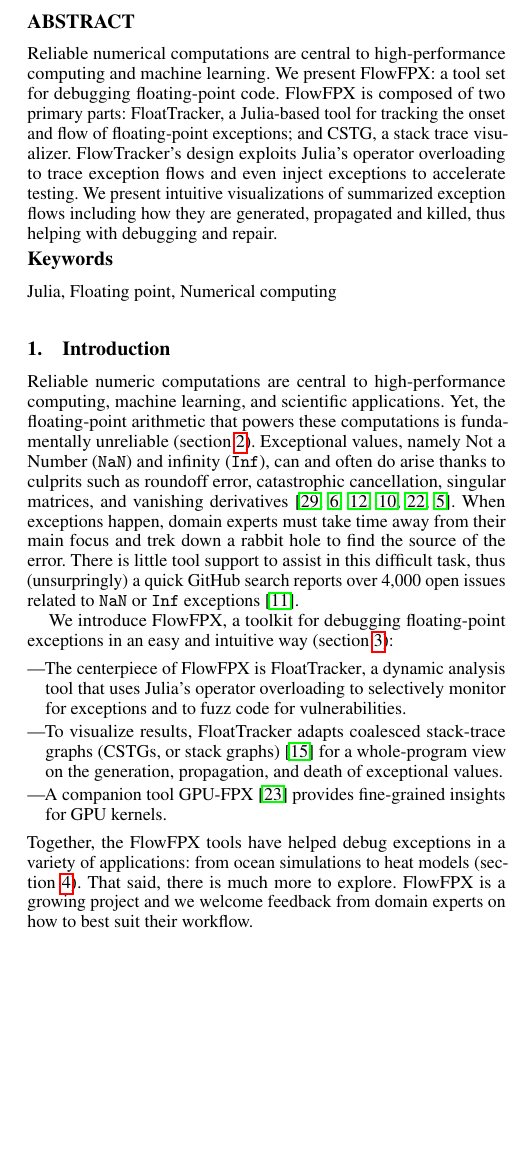
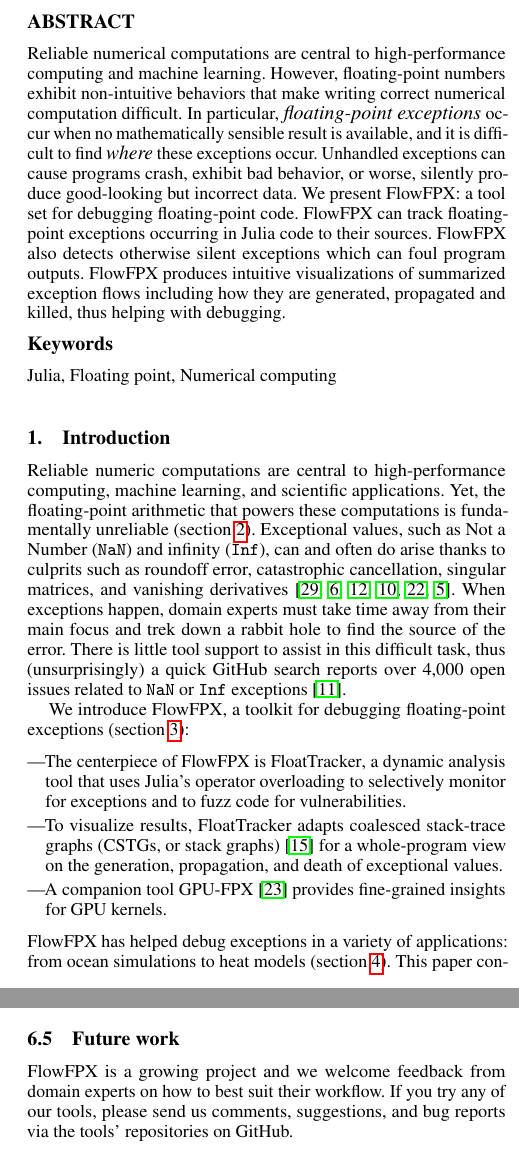
Before and after one commit to utahplt/juliacon2023-paper, a LaTeX document (paper.tex): part of one column of page 1 of 9 before the commit and two parts of the columns of pages 1 and 8 of 9 after it, the two joined at a grey line, cut so that both start at the same text, the shorter picture padded with empty space. Compiled offline with pdfLaTeX.

Commit message:
Finish first column of local feedback

```diff
--- a/paper.tex
+++ b/paper.tex
@@ -24,10 +24,13 @@
 
 \begin{abstract}
   Reliable numerical computations are central to high-performance computing and machine learning.
+  However, floating-point numbers exhibit non-intuitive behaviors that make writing correct numerical computation difficult.
+  In particular, \emph{floating-point exceptions} occur when no mathematically sensible result is available, and it is difficult to find \emph{where} these exceptions occur.
+  Unhandled exceptions can cause programs crash, exhibit bad behavior, or worse, silently produce good-looking but incorrect data.
   We present FlowFPX: a tool set for debugging floating-point code.
-  FlowFPX is composed of two primary parts: FloatTracker, a Julia-based tool for tracking the onset and flow of floating-point exceptions; and CSTG, a stack trace visualizer.
-  FlowTracker's design exploits Julia's operator overloading to trace exception flows and even inject exceptions to accelerate testing.
-  We present intuitive visualizations of summarized exception flows including how they are generated, propagated and killed, thus helping with debugging and repair.
+  FlowFPX can track floating-point exceptions occurring in Julia code to their sources.
+  FlowFPX also detects otherwise silent exceptions which can foul program outputs.
+  FlowFPX produces intuitive visualizations of summarized exception flows including how they are generated, propagated and killed, thus helping with debugging.
 \end{abstract}
 
 \newcommand{\code}[1]{\texttt{#1}}
@@ -53,18 +56,18 @@
 machine learning, and scientific applications.
 Yet, the \fp{} arithmetic that powers these computations is fundamentally
 unreliable~(\cref{s:background}).
-Exceptional values, namely Not a Number (\Nan{}) and infinity (\Inf{}),
+Exceptional values, such as Not a Number (\Nan{}) and infinity (\Inf{}),
 can and often do arise thanks to culprits such as roundoff error,
 catastrophic cancellation, singular matrices, and vanishing
 derivatives~\cite{sdjmrstp-pc-2022,ddghlllprr-correctness-2022,gllprt-correctness-2021,fpchecker-reports,llg-soap-2022,bllmg-xloop-2022}.
 When exceptions happen, domain experts must take time away from their main
 focus and trek down a rabbit hole to find the source of the error.
 There is little tool support to assist in this difficult task,
-thus (unsurpringly) a quick GitHub search reports over 4,000 open issues
+thus (unsurprisingly) a quick GitHub search reports over 4,000 open issues
 related to \NaN{} or \Inf{} exceptions~\cite{github-issues}.
 
 We introduce \FlowFPX{}, a toolkit for debugging
-\fp{} exceptions in an easy and intuitive way~(\cref{s:flowfpx}):
+\fp{} exceptions~(\cref{s:flowfpx}):
 \begin{itemize}
   \item
     The centerpiece of \FlowFPX{} is \FT{}, a dynamic analysis tool that uses
@@ -77,12 +80,8 @@
   \item A companion tool \GPUFPX{}~\cite{llsflg-hpdc-2023} provides fine-grained insights for GPU kernels.
 \end{itemize}
 %
-Together, the \FlowFPX{} tools have helped debug exceptions in a variety
+\FlowFPX{} has helped debug exceptions in a variety
 of applications: from ocean simulations to heat models~(\cref{s:casestudies}).
-That said, there is much more to explore.
-\FlowFPX{} is a growing project and we welcome feedback from domain experts
-on how to best suit their workflow.
-
 This paper concludes with related work~(\cref{s:related}) and a
 brief discussion~(\cref{s:discussion}).
 
@@ -795,6 +794,12 @@
 \FT{}'s scope is limited to Julia code: it cannot track the lifetime of exceptional values that are born, live, or die in external libraries, such as C programs.
 One approach would be to create an API for \FT{} so that programs using these external libraries could leverage \FT{}'s tooling to monitor the interface between Julia and e.g. external C programs.
 
+\subsection{Future work}
+
+\FlowFPX{} is a growing project and we welcome feedback from domain experts
+on how to best suit their workflow.
+If you try any of our tools, please send us comments, suggestions, and bug reports via the tools' repositories on GitHub.
+
 \section{Acknowledgments}
 
 We would like to thank Alex Larsen and Rob Durst for their help with reading drafts of the paper and feedback on the presentation.
```
Also changed, not shown: paper.tex (2 more changed lines), 1 other file.
